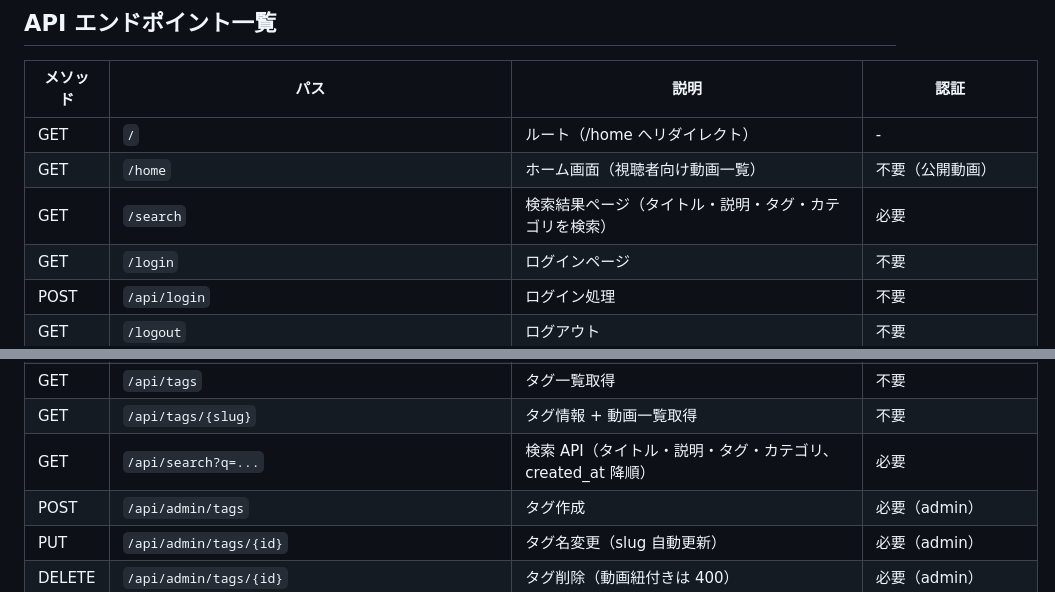
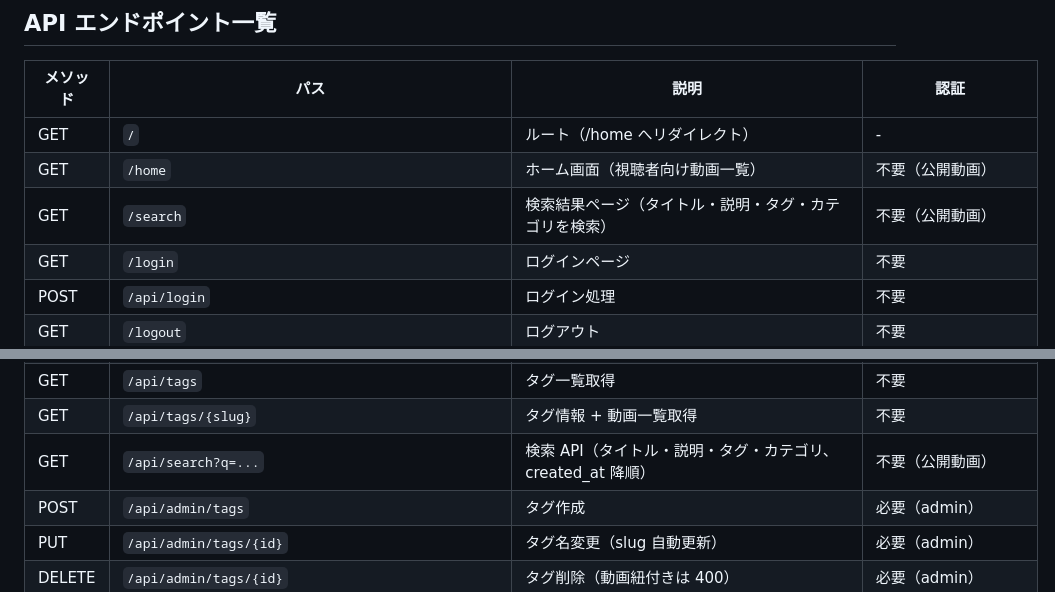
Before and after one commit to manpukupanda/minitube, a Markdown page: docs/architecture.md, 2 parts joined by grey strips. GitHub-like rendering.

Commit message:
docs: fix authentication requirements for search endpoints
Agent-Logs-Url: https://github.com/manpukupanda/minitube/sessions/f8c9545d-338b-46a3-aaf2-7155d2ef5857

Co-authored-by: manpukupanda <191545022+manpukupanda@users.noreply.github.com>

```diff
--- a/docs/architecture.md
+++ b/docs/architecture.md
@@ -163,7 +163,7 @@ project/
 |---------|------|------|------|
 | GET | `/` | ルート（/home へリダイレクト） | - |
 | GET | `/home` | ホーム画面（視聴者向け動画一覧） | 不要（公開動画） |
-| GET | `/search` | 検索結果ページ（タイトル・説明・タグ・カテゴリを検索） | 必要 |
+| GET | `/search` | 検索結果ページ（タイトル・説明・タグ・カテゴリを検索） | 不要（公開動画） |
 | GET | `/login` | ログインページ | 不要 |
 | POST | `/api/login` | ログイン処理 | 不要 |
 | GET | `/logout` | ログアウト | 不要 |
@@ -199,7 +199,7 @@ project/
 | GET | `/tags/{slug}` | タグ別動画一覧ページ | 不要（公開動画） |
 | GET | `/api/tags` | タグ一覧取得 | 不要 |
 | GET | `/api/tags/{slug}` | タグ情報 + 動画一覧取得 | 不要 |
-| GET | `/api/search?q=...` | 検索 API（タイトル・説明・タグ・カテゴリ、created_at 降順） | 必要 |
+| GET | `/api/search?q=...` | 検索 API（タイトル・説明・タグ・カテゴリ、created_at 降順） | 不要（公開動画） |
 | POST | `/api/admin/tags` | タグ作成 | 必要（admin） |
 | PUT | `/api/admin/tags/{id}` | タグ名変更（slug 自動更新） | 必要（admin） |
 | DELETE | `/api/admin/tags/{id}` | タグ削除（動画紐付きは 400） | 必要（admin） |
```
Also changed, not shown: README.md (+1 -1 lines).
